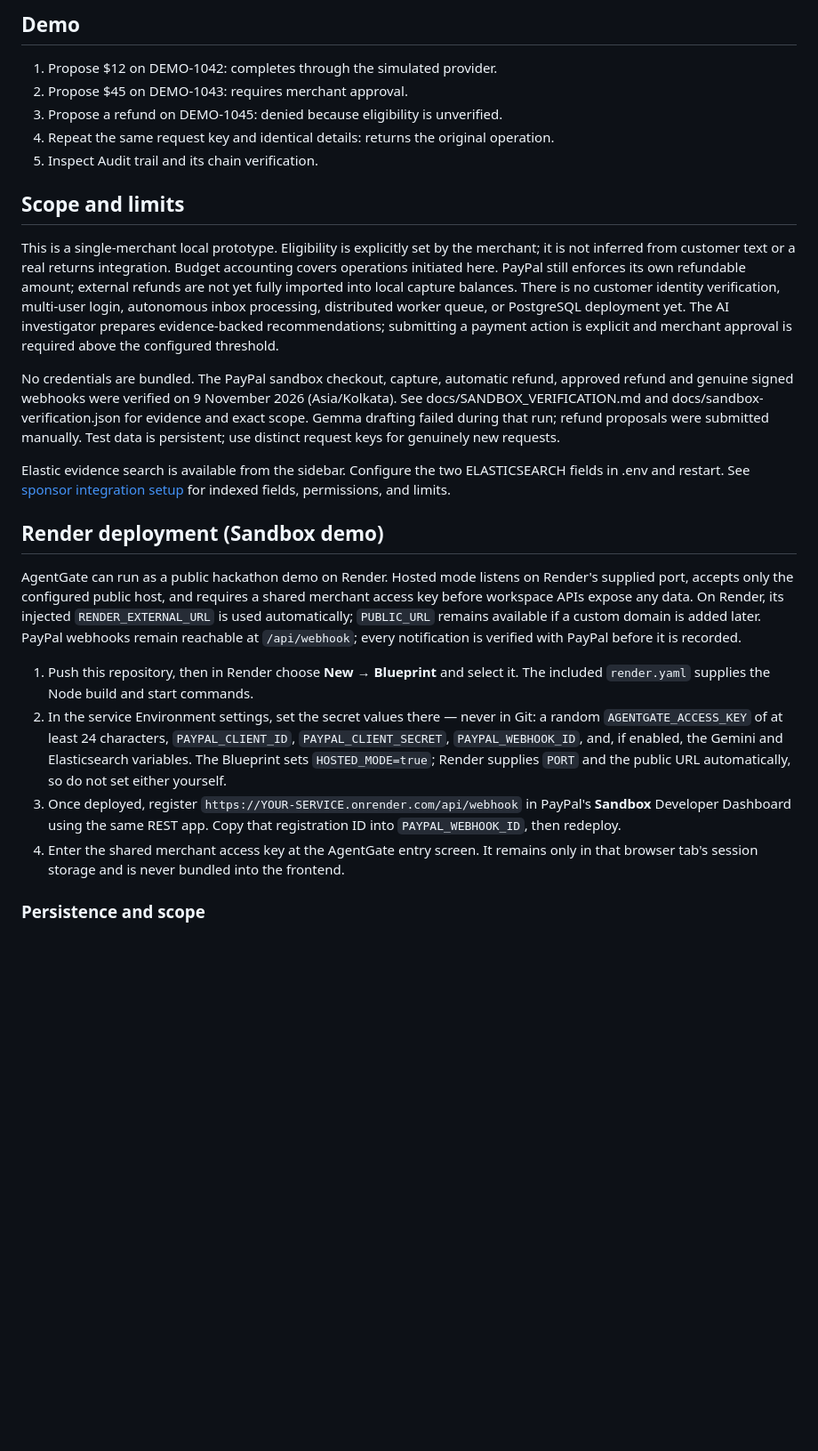
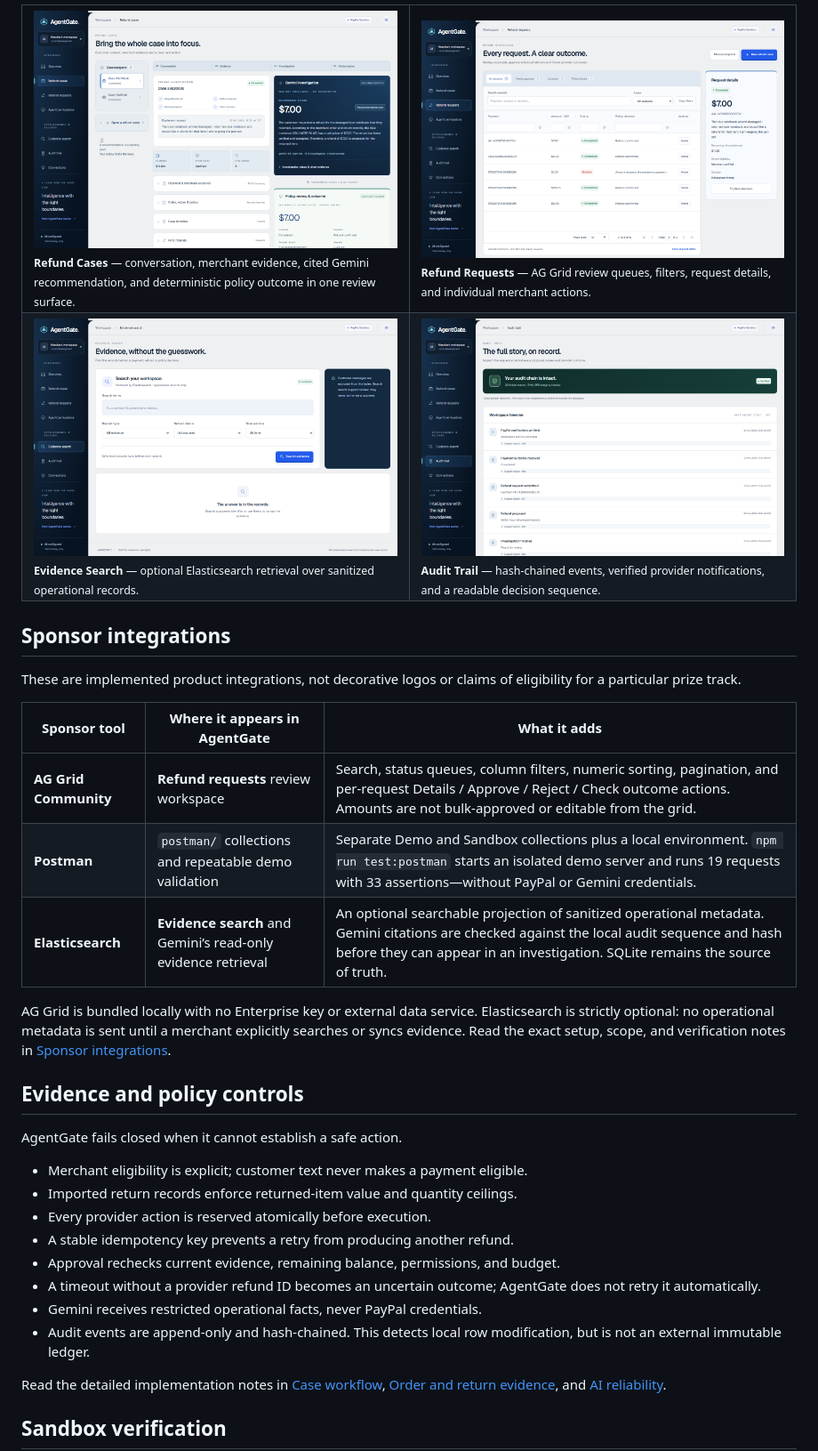
Before and after one commit to Tanmay1214/AgentGate, a Markdown page: README.md, the part around one of its changes. Shown at 89% size. GitHub-like rendering; pictures changed too: docs/screenshots/audit.png (added), docs/screenshots/cases.png (added), docs/screenshots/requests.png (added); blank space fills up the shorter version.

Commit message:
Document AgentGate workflow and sponsor integrations

```diff
--- a/README.md
+++ b/README.md
@@ -75,28 +133,41 @@ Webhooks are verified via PayPal before recording them. Matching known pending r
 
-## Demo
+<table>
+  <tr>
+    <td width="50%"><img src="docs/screenshots/cases.png" alt="AgentGate Refund Cases workspace showing Gemini investigation and policy review"><br><sub><strong>Refund Cases</strong> — conversation, merchant evidence, cited Gemini recommendation, and deterministic policy outcome in one review surface.</sub></td>
+    <td width="50%"><img src="docs/screenshots/requests.png" alt="AgentGate Refund Requests screen using AG Grid"><br><sub><strong>Refund Requests</strong> — AG Grid review queues, filters, request details, and individual merchant actions.</sub></td>
+  </tr>
+  <tr>
+    <td width="50%"><img src="docs/screenshots/search.png" alt="AgentGate Elasticsearch Evidence Search screen"><br><sub><strong>Evidence Search</strong> — optional Elasticsearch retrieval over sanitized operational records.</sub></td>
+    <td width="50%"><img src="docs/screenshots/audit.png" alt="AgentGate Audit Trail showing verified integrity"><br><sub><strong>Audit Trail</strong> — hash-chained events, verified provider notifications, and a readable decision sequence.</sub></td>
+  </tr>
+</table>
 
-1. Propose $12 on DEMO-1042: completes through the simulated provider.
-2. Propose $45 on DEMO-1043: requires merchant approval.
-3. Propose a refund on DEMO-1045: denied because eligibility is unverified.
-4. Repeat the same request key and identical details: returns the original operation.
-5. Inspect Audit trail and its chain verification.
+## Sponsor integrations
 
-## Scope and limits
+These are implemented product integrations, not decorative logos or claims of eligibility for a particular prize track.
 
-This is a single-merchant local prototype. Eligibility is explicitly set by the merchant; it is not inferred from customer text or a real returns integration. Budget accounting covers operations initiated here. PayPal still enforces its own refundable amount; external refunds are not yet fully imported into local capture balances. There is no customer identity verification, multi-user login, autonomous inbox processing, distributed worker queue, or PostgreSQL deployment yet. The AI investigator prepares evidence-backed recommendations; submitting a payment action is explicit and merchant approval is required above the configured threshold.
+| Sponsor tool | Where it appears in AgentGate | What it adds |
+| --- | --- | --- |
+| **AG Grid Community** | **Refund requests** review workspace | Search, status queues, column filters, numeric sorting, pagination, and per-request Details / Approve / Reject / Check outcome actions. Amounts are not bulk-approved or editable from the grid. |
+| **Postman** | `postman/` collections and repeatable demo validation | Separate Demo and Sandbox collections plus a local environment. `npm run test:postman` starts an isolated demo server and runs 19 requests with 33 assertions—without PayPal or Gemini credentials. |
+| **Elasticsearch** | **Evidence search** and Gemini’s read-only evidence retrieval | An optional searchable projection of sanitized operational metadata. Gemini citations are checked against the local audit sequence and hash before they can appear in an investigation. SQLite remains the source of truth. |
 
-No credentials are bundled. The PayPal sandbox checkout, capture, automatic refund, approved refund and genuine signed webhooks were verified on 9 November 2026 (Asia/Kolkata). See docs/SANDBOX_VERIFICATION.md and docs/sandbox-verification.json for evidence and exact scope. Gemma drafting failed during that run; refund proposals were submitted manually. Test data is persistent; use distinct request keys for genuinely new requests.
+AG Grid is bundled locally with no Enterprise key or external data service. Elasticsearch is strictly optional: no operational metadata is sent until a merchant explicitly searches or syncs evidence. Read the exact setup, scope, and verification notes in [Sponsor integrations](docs/SPONSOR_INTEGRATIONS.md).
 
-Elastic evidence search is available from the sidebar. Configure the two ELASTICSEARCH fields in .env and restart. See [sponsor integration setup](docs/SPONSOR_INTEGRATIONS.md#elasticsearch-evidence-search) for indexed fields, permissions, and limits.
+## Evidence and policy controls
 
-## Render deployment (Sandbox demo)
+AgentGate fails closed when it cannot establish a safe action.
 
-AgentGate can run as a public hackathon demo on Render. Hosted mode listens on Render's supplied port, accepts only the configured public host, and requires a shared merchant access key before workspace APIs expose any data. On Render, its injected `RENDER_EXTERNAL_URL` is used automatically; `PUBLIC_URL` remains available if a custom domain is added later. PayPal webhooks remain reachable at `/api/webhook`; every notification is verified with PayPal before it is recorded.
+- Merchant eligibility is explicit; customer text never makes a payment eligible.
+- Imported return records enforce returned-item value and quantity ceilings.
+- Every provider action is reserved atomically before execution.
+- A stable idempotency key prevents a retry from producing another refund.
+- Approval rechecks current evidence, remaining balance, permissions, and budget.
+- A timeout without a provider refund ID becomes an uncertain outcome; AgentGate does not retry it automatically.
+- Gemini receives restricted operational facts, never PayPal credentials.
+- Audit events are append-only and hash-chained. This detects local row modification, but is not an external immutable ledger.
 
-1. Push this repository, then in Render choose **New → Blueprint** and select it. The included `render.yaml` supplies the Node build and start commands.
-2. In the service Environment settings, set the secret values there — never in Git: a random `AGENTGATE_ACCESS_KEY` of at least 24 characters, `PAYPAL_CLIENT_ID`, `PAYPAL_CLIENT_SECRET`, `PAYPAL_WEBHOOK_ID`, and, if enabled, the Gemini and Elasticsearch variables. The Blueprint sets `HOSTED_MODE=true`; Render supplies `PORT` and the public URL automatically, so do not set either yourself.
-3. Once deployed, register `https://YOUR-SERVICE.onrender.com/api/webhook` in PayPal's **Sandbox** Developer Dashboard using the same REST app. Copy that registration ID into `PAYPAL_WEBHOOK_ID`, then redeploy.
-4. Enter the shared merchant access key at the AgentGate entry screen. It remains only in that browser tab's session storage and is never bundled into the frontend.
+Read the detailed implementation notes in [Case workflow](docs/CASE_WORKFLOW.md), [Order and return evidence](docs/ORDER_RETURN_WORKFLOW.md), and [AI reliability](docs/AI_RELIABILITY.md).
 
-### Persistence and scope
+## Sandbox verification
 
```
Also changed, not shown: other parts of README.md (+162 -43 lines), docs/screenshots/overview.png (added), 2 other files.
